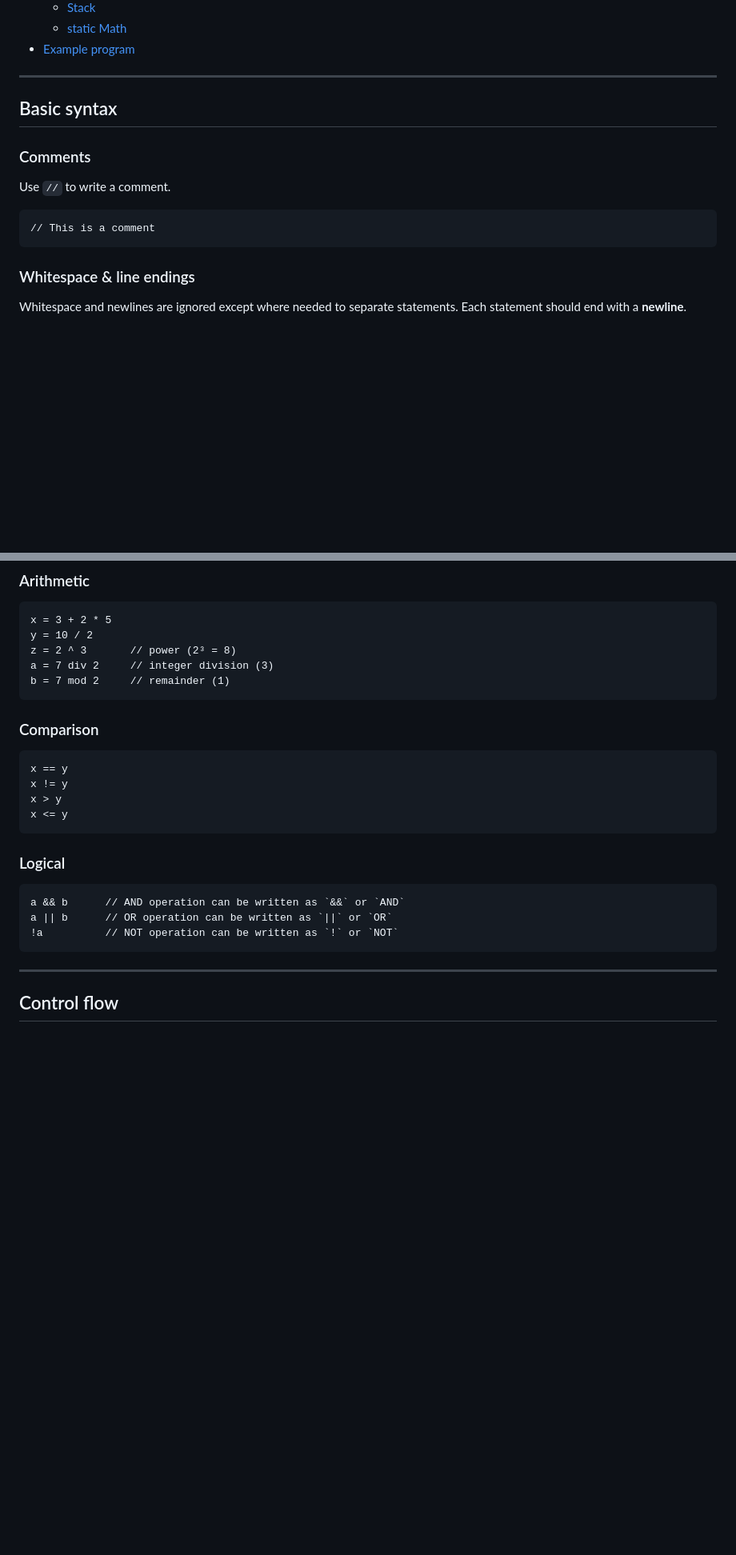
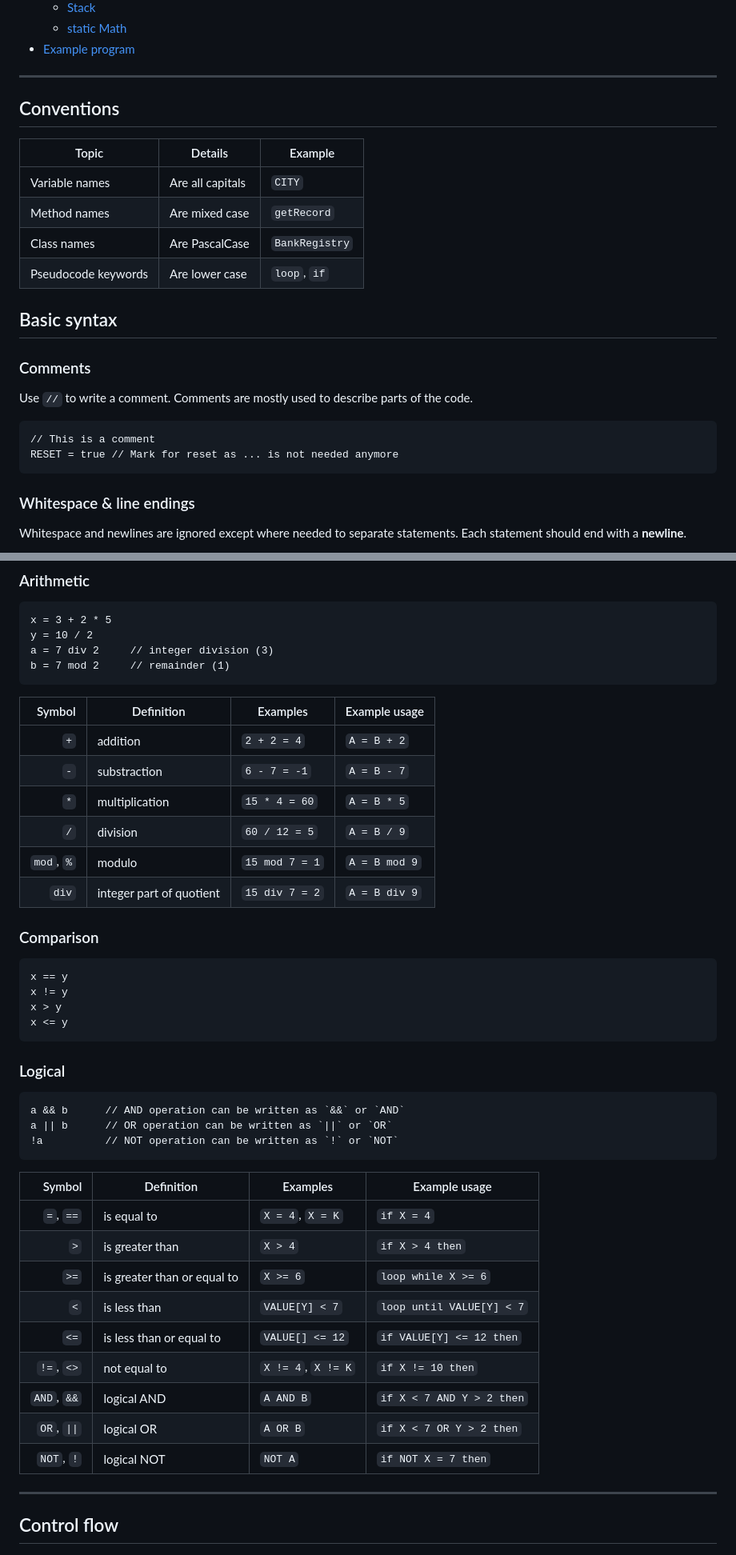
Before and after one commit to Fire-Aalt/ib_pcode_compiler, a Markdown page: README.md, 2 parts joined by grey strips. Shown at 80% size. Rendered like a GitHub page; blank space fills up the shorter version.

Commit message:
Update documentation

````diff
--- a/README.md
+++ b/README.md
@@ -47,15 +48,24 @@ This documentation explains how to **write pseudocode** programs for the Rust-ba
 * [Example program](#example-program)
 
 ---
+## Conventions
+| Topic               | Details          | Example        |
+|---------------------|------------------|----------------|
+| Variable names      | Are all capitals | `CITY`         |
+| Method names        | Are mixed case   | `getRecord`    |
+| Class names         | Are PascalCase   | `BankRegistry` |
+| Pseudocode keywords | Are lower case   | `loop`, `if`   |
+
 
 ## Basic syntax
 
 ### Comments
 
-Use `//` to write a comment.
+Use `//` to write a comment. Comments are mostly used to describe parts of the code.
 
 ```text
 // This is a comment
+RESET = true // Mark for reset as ... is not needed anymore
 ```
 
 ### Whitespace & line endings
@@ -112,10 +122,18 @@ Supports arithmetic, comparison, logical operators and parentheses.
 ```text
 x = 3 + 2 * 5
 y = 10 / 2
-z = 2 ^ 3       // power (2³ = 8)
 a = 7 div 2     // integer division (3)
 b = 7 mod 2     // remainder (1)
 ```
+
+|       Symbol | Definition               | Examples       | Example usage |
+|-------------:|--------------------------|----------------|---------------|
+|          `+` | addition                 | `2 + 2 = 4`    | `A = B + 2`   |
+|          `-` | substraction             | `6 - 7 = -1`   | `A = B - 7`   |
+|          `*` | multiplication           | `15 * 4 = 60`  | `A = B * 5`   |
+|          `/` | division                 | `60 / 12 = 5`  | `A = B / 9`   |
+|   `mod`, `%` | modulo                   | `15 mod 7 = 1` | `A = B mod 9` |
+|        `div` | integer part of quotient | `15 div 7 = 2` | `A = B div 9` |
 
 ### Comparison
 
@@ -133,6 +151,18 @@ a && b      // AND operation can be written as `&&` or `AND`
 a || b      // OR operation can be written as `||` or `OR`
 !a          // NOT operation can be written as `!` or `NOT`
 ```
+
+|       Symbol | Definition                  | Examples           | Example usage             |
+|-------------:|-----------------------------|--------------------|---------------------------|
+|    `=`, `==` | is equal to                 | `X = 4`, `X = K`   | `if X = 4`                |
+|          `>` | is greater than             | `X > 4`            | `if X > 4 then`           |
+|         `>=` | is greater than or equal to | `X >= 6`           | `loop while X >= 6`       |
+|          `<` | is less than                | `VALUE[Y] < 7`     | `loop until VALUE[Y] < 7` |
+|         `<=` | is less than or equal to    | `VALUE[] <= 12`    | `if VALUE[Y] <= 12 then`  |
+|   `!=`, `<>` | not equal to                | `X != 4`, `X != K` | `if X != 10 then`         |
+|  `AND`, `&&` | logical AND                 | `A AND B`          | `if X < 7 AND Y > 2 then` |
+| `OR`, `\|\|` | logical OR                  | `A OR B`           | `if X < 7 OR Y > 2 then`  |
+|   `NOT`, `!` | logical NOT                 | `NOT A`            | `if NOT X = 7 then`       |
 
 ---
 
````
Also changed, not shown: other parts of README.md (+2 -1 lines).
